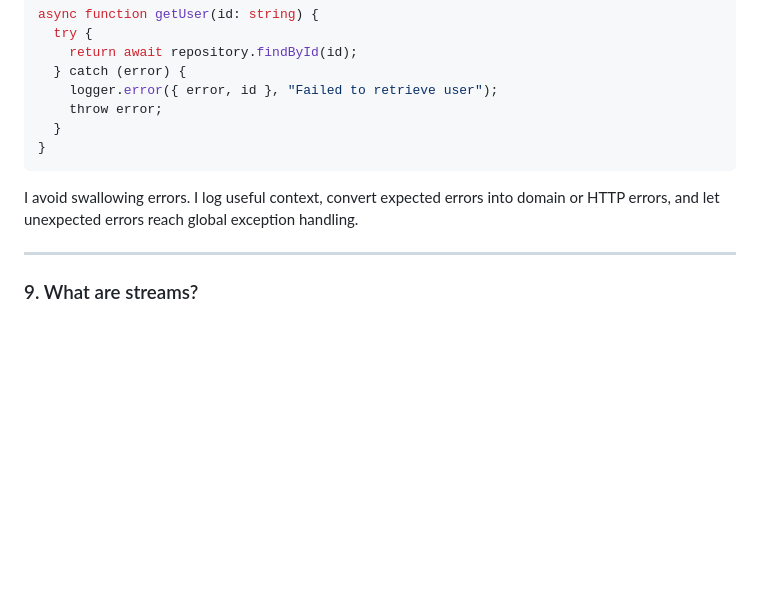
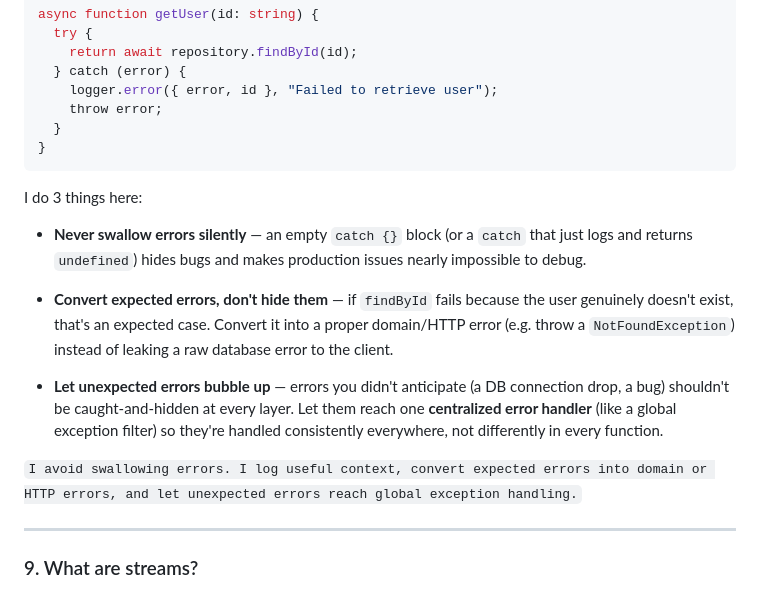
Before and after one commit to arjun2010-ece/Krishiyogi, a Markdown page: basic-interview-q-v1.md, the part around the change. Drawn GitHub-style; blank space fills up the shorter version.

Commit message:
Enhance error handling section with best practices
Expanded on error handling best practices, emphasizing the importance of not swallowing errors, converting expected errors, and letting unexpected errors bubble up to a centralized handler.

````diff
--- a/basic-interview-q-v1.md
+++ b/basic-interview-q-v1.md
@@ -183,8 +183,15 @@ async function getUser(id: string) {
   }
 }
 ```
+I do 3 things here:
 
-I avoid swallowing errors. I log useful context, convert expected errors into domain or HTTP errors, and let unexpected errors reach global exception handling.
+* **Never swallow errors silently** — an empty ```catch {}``` block (or a ```catch``` that just logs and returns ```undefined```) hides bugs and makes production issues nearly impossible to debug.
+
+* **Convert expected errors, don't hide them** — if ```findById``` fails because the user genuinely doesn't exist, that's an expected case. Convert it into a proper domain/HTTP error (e.g. throw a ```NotFoundException```) instead of leaking a raw database error to the client.
+
+* **Let unexpected errors bubble up** — errors you didn't anticipate (a DB connection drop, a bug) shouldn't be caught-and-hidden at every layer. Let them reach one **centralized error handler** (like a global exception filter) so they're handled consistently everywhere, not differently in every function.
+
+```I avoid swallowing errors. I log useful context, convert expected errors into domain or HTTP errors, and let unexpected errors reach global exception handling.```
 
 ---
 
````
